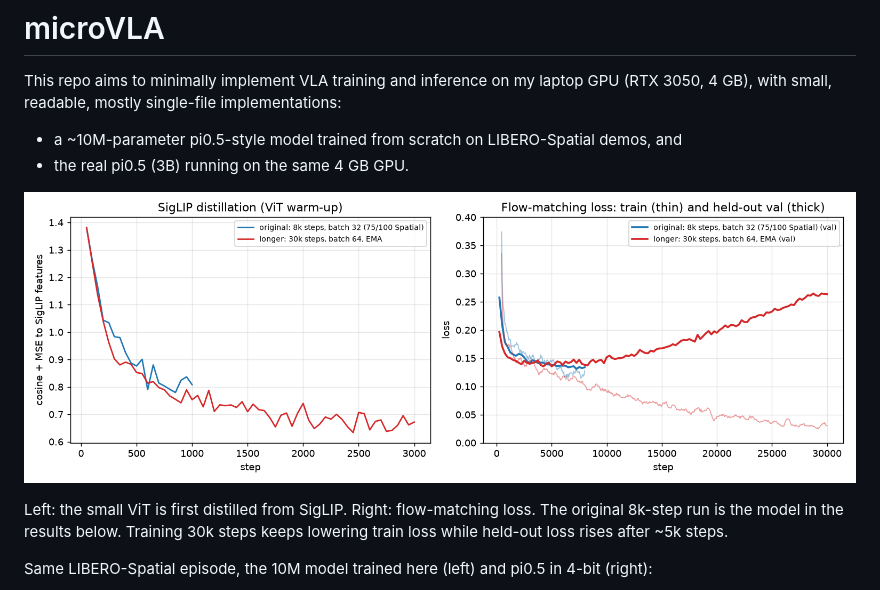
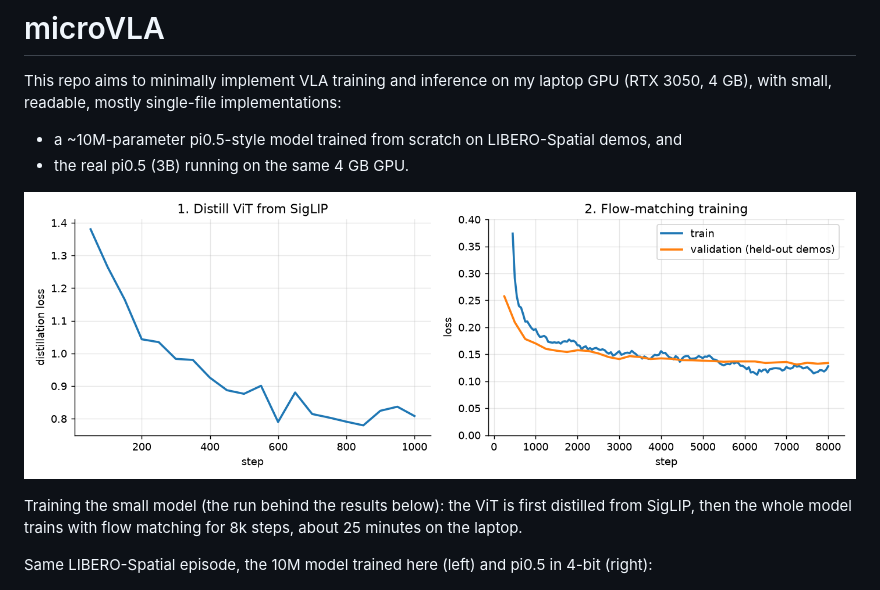
Before and after one commit to KhushiJ2911/microVLA, a Markdown page: README.md, the part around the change. GitHub-like rendering; pictures changed too: assets/training_curves.png.

Commit message:
Simpler training-curve figure: the reported 8k-step run only

```diff
--- a/README.md
+++ b/README.md
@@ -8,8 +8,8 @@ readable, mostly single-file implementations:
 
 ![training curves](assets/training_curves.png)
 
-Left: the small ViT is first distilled from SigLIP. Right: flow-matching loss. The original 8k-step run is the model
-in the results below. Training 30k steps keeps lowering train loss while held-out loss rises after ~5k steps.
+Training the small model (the run behind the results below): the ViT is first distilled from SigLIP, then the
+whole model trains with flow matching for 8k steps, about 25 minutes on the laptop.
 
 Same LIBERO-Spatial episode, the 10M model trained here (left) and pi0.5 in 4-bit (right):
 
```
